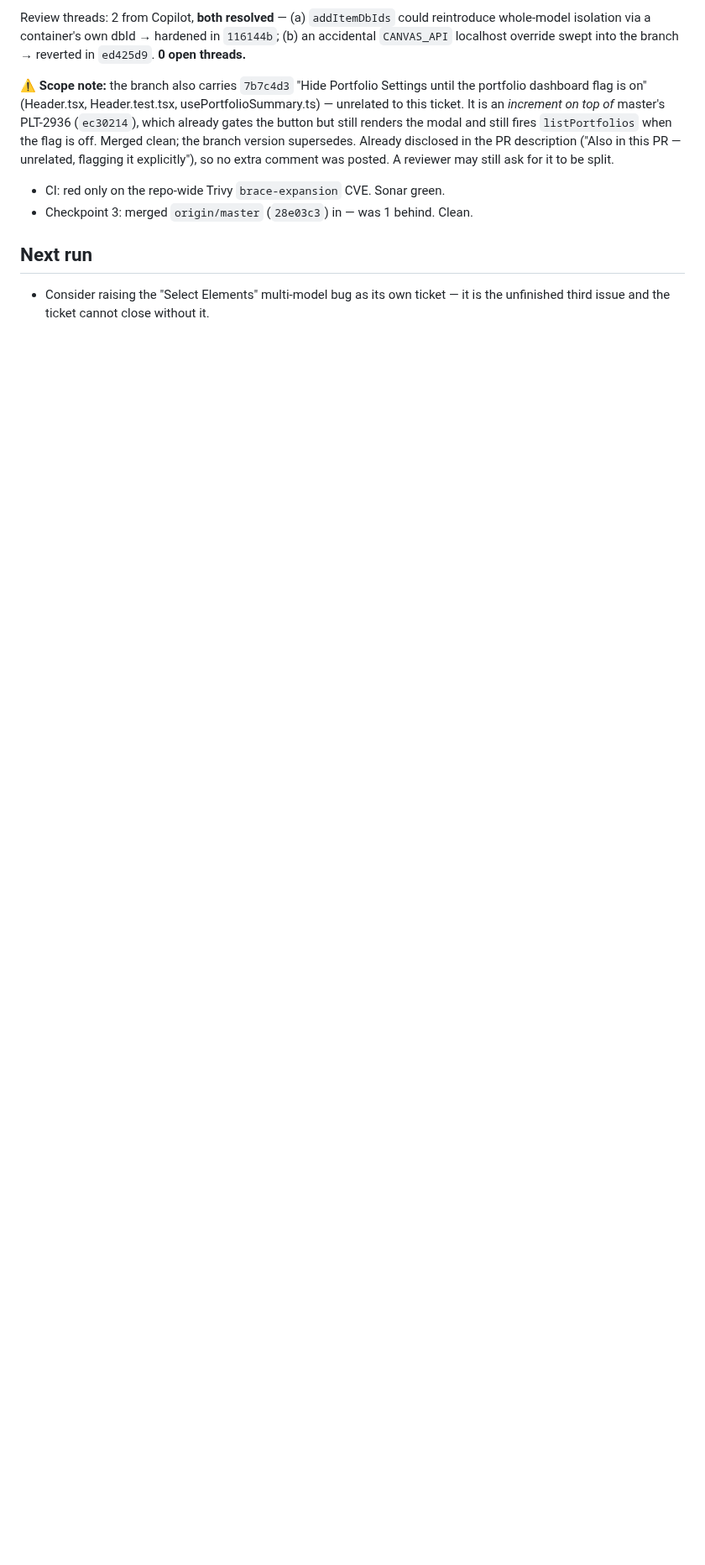
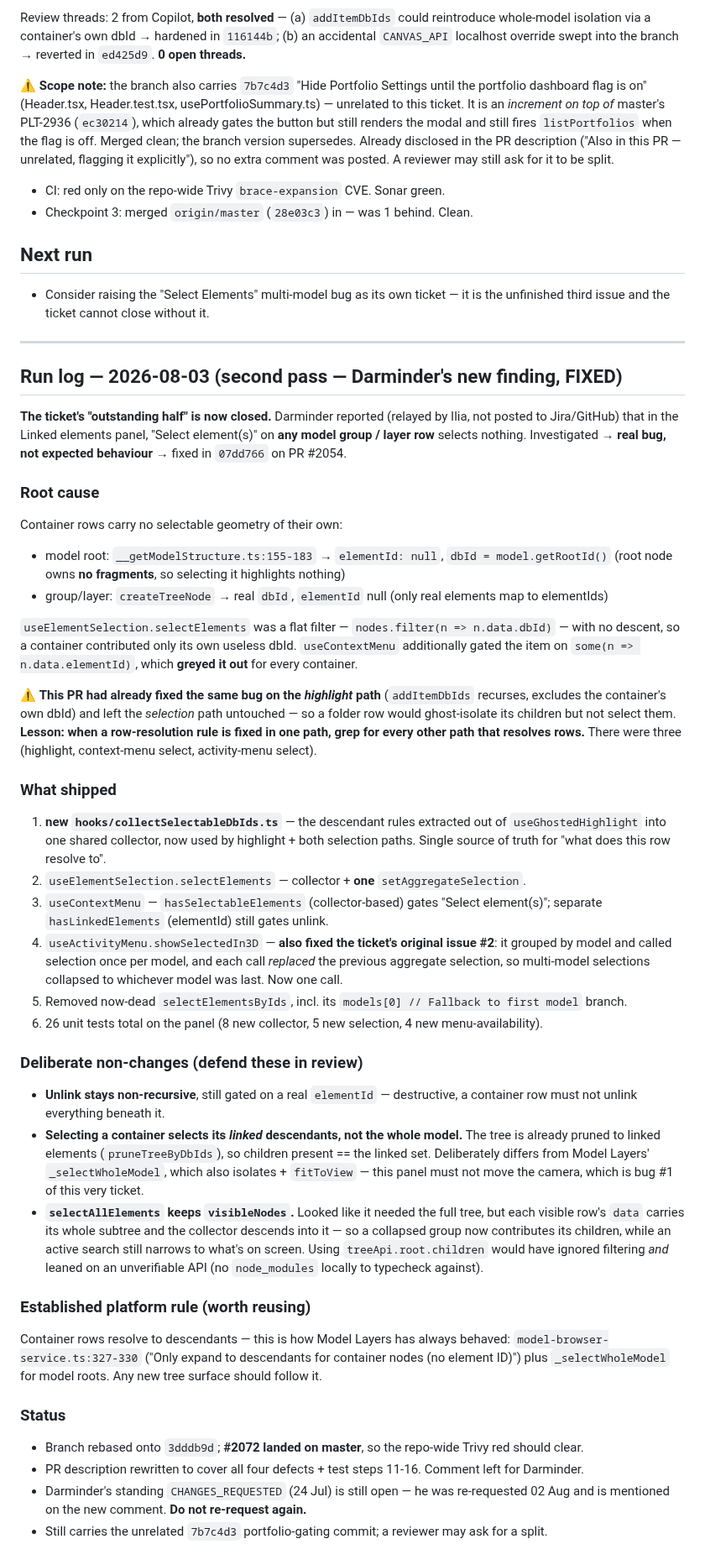
Before and after one commit to ilia-kuzmin-xyz/xyz-platform-context, a Markdown page: sprint-tickets/PLT-2447/context.md, the part around the change. Shown at 84% size. Drawn GitHub-style; blank space fills up the shorter version.

Commit message:
PLT-2447: record the container-row selection fix (Darminder's finding)
Root cause, the three row-resolution paths that had drifted apart, the shared
collector that now backs all of them, and the deliberate non-changes to defend
in review.

Co-Authored-By: Claude Opus 5 <noreply@anthropic.com>
Claude-Session: https://claude.ai/code/session_01RZrRgZNC58vyWvxUNcyqJB

```diff
--- a/sprint-tickets/PLT-2447/context.md
+++ b/sprint-tickets/PLT-2447/context.md
@@ -77,3 +77,70 @@ extra comment was posted. A reviewer may still ask for it to be split.
 ## Next run
 - Consider raising the "Select Elements" multi-model bug as its own ticket — it is the unfinished third
   issue and the ticket cannot close without it.
+
+---
+
+## Run log — 2026-08-03 (second pass — Darminder's new finding, FIXED)
+
+**The ticket's "outstanding half" is now closed.** Darminder reported (relayed by Ilia, not posted to
+Jira/GitHub) that in the Linked elements panel, "Select element(s)" on **any model group / layer row**
+selects nothing. Investigated → **real bug, not expected behaviour** → fixed in `07dd766` on PR #2054.
+
+### Root cause
+
+Container rows carry no selectable geometry of their own:
+- model root: `__getModelStructure.ts:155-183` → `elementId: null`, `dbId = model.getRootId()`
+  (root node owns **no fragments**, so selecting it highlights nothing)
+- group/layer: `createTreeNode` → real `dbId`, `elementId` null (only real elements map to elementIds)
+
+`useElementSelection.selectElements` was a flat filter — `nodes.filter(n => n.data.dbId)` — with no
+descent, so a container contributed only its own useless dbId. `useContextMenu` additionally gated the
+item on `some(n => n.data.elementId)`, which **greyed it out** for every container.
+
+⚠️ **This PR had already fixed the same bug on the *highlight* path** (`addItemDbIds` recurses,
+excludes the container's own dbId) and left the *selection* path untouched — so a folder row would
+ghost-isolate its children but not select them. **Lesson: when a row-resolution rule is fixed in one
+path, grep for every other path that resolves rows.** There were three (highlight, context-menu
+select, activity-menu select).
+
+### What shipped
+
+1. **new `hooks/collectSelectableDbIds.ts`** — the descendant rules extracted out of
+   `useGhostedHighlight` into one shared collector, now used by highlight + both selection paths.
+   Single source of truth for "what does this row resolve to".
+2. `useElementSelection.selectElements` — collector + **one** `setAggregateSelection`.
+3. `useContextMenu` — `hasSelectableElements` (collector-based) gates "Select element(s)";
+   separate `hasLinkedElements` (elementId) still gates unlink.
+4. `useActivityMenu.showSelectedIn3D` — **also fixed the ticket's original issue #2**: it grouped by
+   model and called selection once per model, and each call *replaced* the previous aggregate
+   selection, so multi-model selections collapsed to whichever model was last. Now one call.
+5. Removed now-dead `selectElementsByIds`, incl. its `models[0] // Fallback to first model` branch.
+6. 26 unit tests total on the panel (8 new collector, 5 new selection, 4 new menu-availability).
+
+### Deliberate non-changes (defend these in review)
+
+- **Unlink stays non-recursive**, still gated on a real `elementId` — destructive, a container row must
+  not unlink everything beneath it.
+- **Selecting a container selects its *linked* descendants, not the whole model.** The tree is already
+  pruned to linked elements (`pruneTreeByDbIds`), so children present == the linked set. Deliberately
+  differs from Model Layers' `_selectWholeModel`, which also isolates + `fitToView` — this panel must
+  not move the camera, which is bug #1 of this very ticket.
+- **`selectAllElements` keeps `visibleNodes`.** Looked like it needed the full tree, but each visible
+  row's `data` carries its whole subtree and the collector descends into it — so a collapsed group now
+  contributes its children, while an active search still narrows to what's on screen. Using
+  `treeApi.root.children` would have ignored filtering *and* leaned on an unverifiable API
+  (no `node_modules` locally to typecheck against).
+
+### Established platform rule (worth reusing)
+
+Container rows resolve to descendants — this is how Model Layers has always behaved:
+`model-browser-service.ts:327-330` ("Only expand to descendants for container nodes (no element ID)")
+plus `_selectWholeModel` for model roots. Any new tree surface should follow it.
+
+### Status
+
+- Branch rebased onto `3dddb9d`; **#2072 landed on master**, so the repo-wide Trivy red should clear.
+- PR description rewritten to cover all four defects + test steps 11-16. Comment left for Darminder.
+- Darminder's standing `CHANGES_REQUESTED` (24 Jul) is still open — he was re-requested 02 Aug and is
+  mentioned on the new comment. **Do not re-request again.**
+- Still carries the unrelated `7b7c4d3` portfolio-gating commit; a reviewer may ask for a split.
```
